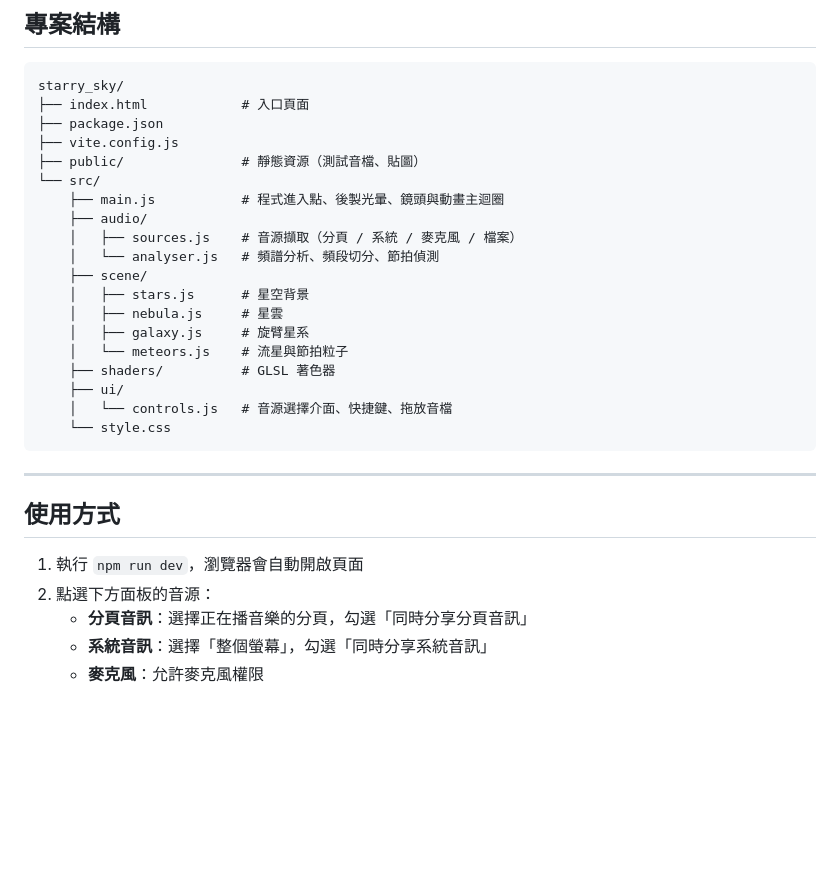
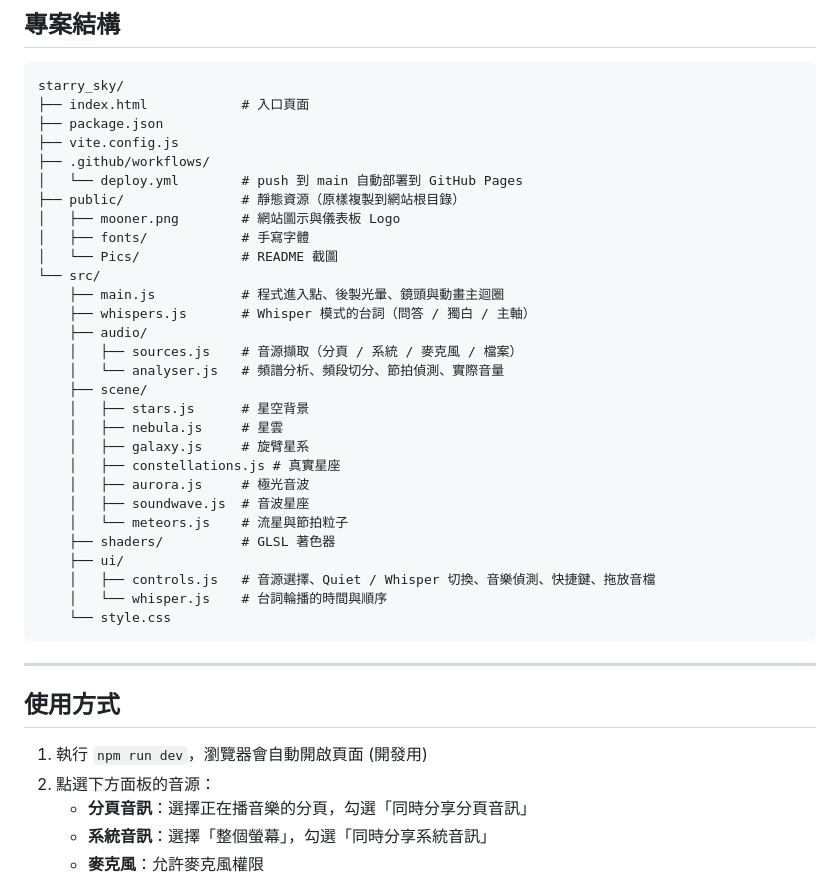
Before and after one commit to ZingWen/starry_sky, a Markdown page: README.md, the part around one of its changes. GitHub-like rendering; blank space fills up the shorter version.

````diff
--- a/README.md
+++ b/README.md
@@ -72,20 +110,30 @@ starry_sky/
 ├── index.html            # 入口頁面
 ├── package.json
 ├── vite.config.js
-├── public/               # 靜態資源（測試音檔、貼圖）
+├── .github/workflows/
+│   └── deploy.yml        # push 到 main 自動部署到 GitHub Pages
+├── public/               # 靜態資源（原樣複製到網站根目錄）
+│   ├── mooner.png        # 網站圖示與儀表板 Logo
+│   ├── fonts/            # 手寫字體
+│   └── Pics/             # README 截圖
 └── src/
     ├── main.js           # 程式進入點、後製光暈、鏡頭與動畫主迴圈
+    ├── whispers.js       # Whisper 模式的台詞（問答 / 獨白 / 主軸）
     ├── audio/
     │   ├── sources.js    # 音源擷取（分頁 / 系統 / 麥克風 / 檔案）
-    │   └── analyser.js   # 頻譜分析、頻段切分、節拍偵測
+    │   └── analyser.js   # 頻譜分析、頻段切分、節拍偵測、實際音量
     ├── scene/
     │   ├── stars.js      # 星空背景
     │   ├── nebula.js     # 星雲
     │   ├── galaxy.js     # 旋臂星系
+    │   ├── constellations.js # 真實星座
+    │   ├── aurora.js     # 極光音波
+    │   ├── soundwave.js  # 音波星座
     │   └── meteors.js    # 流星與節拍粒子
     ├── shaders/          # GLSL 著色器
     ├── ui/
-    │   └── controls.js   # 音源選擇介面、快捷鍵、拖放音檔
+    │   ├── controls.js   # 音源選擇、Quiet / Whisper 切換、音樂偵測、快捷鍵、拖放音檔
+    │   └── whisper.js    # 台詞輪播的時間與順序
     └── style.css
 ```
 
@@ -93,7 +141,7 @@ starry_sky/
 
 ## 使用方式
 
-1. 執行 `npm run dev`，瀏覽器會自動開啟頁面
+1. 執行 `npm run dev`，瀏覽器會自動開啟頁面 (開發用)
 2. 點選下方面板的音源：
    - **分頁音訊**：選擇正在播音樂的分頁，勾選「同時分享分頁音訊」
    - **系統音訊**：選擇「整個螢幕」，勾選「同時分享系統音訊」
````
Also changed, not shown: other parts of README.md (+41 -3 lines).
